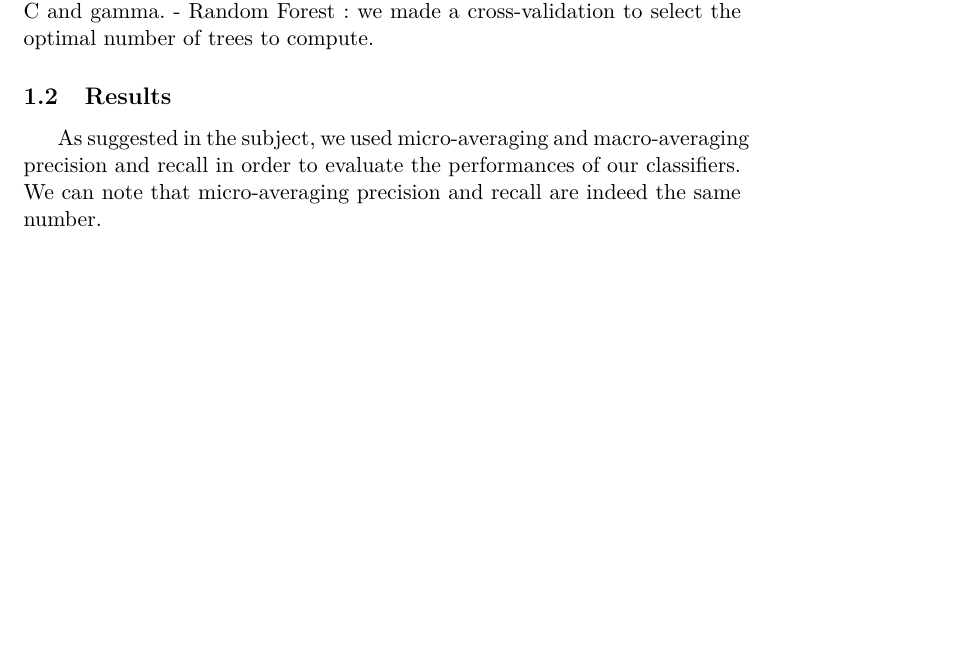
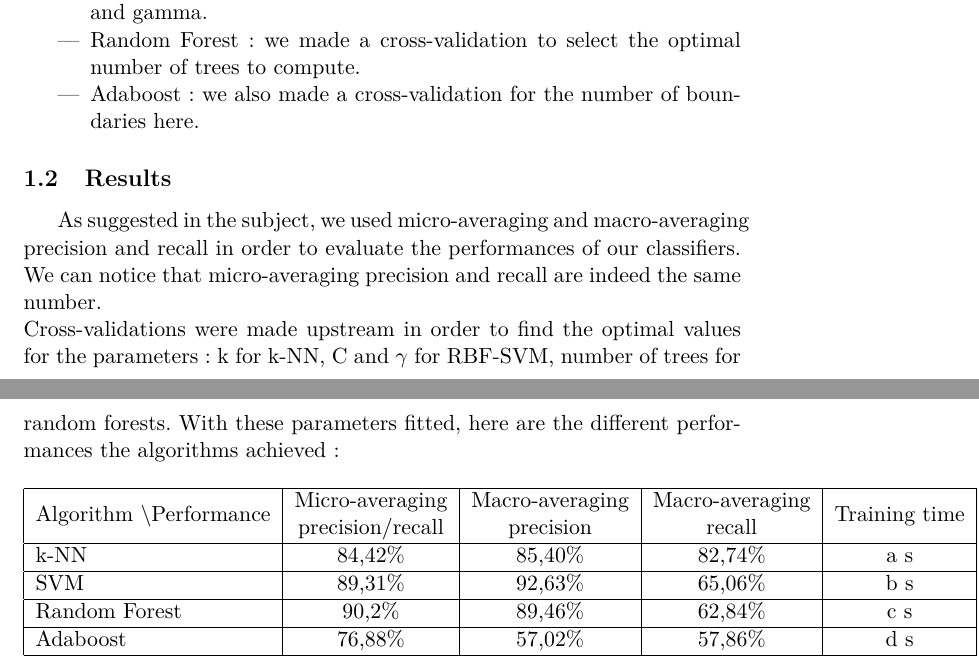
Before and after one commit to elMathos/GraphTextLearning, a LaTeX document (Final project/report.tex): part of the page before the commit and two parts of pages 1 and 2 of 2 after it, the two joined at a grey line, cut so that both start at the same text, the shorter picture padded with empty space. Compiled offline with LaTeX, dvips and Ghostscript.

Commit message:
Starting results for bag of words and gitignore

```diff
--- a/Final project/report.tex
+++ b/Final project/report.tex
@@ -35,14 +35,28 @@
 
 We first implemented the bag-of-words model. From the train and test datasets, two matrices of size n\_documents x n\_terms were computed, using the dictionary of terms present in the train dataset. Then, each document can be seen as a vector in dimension n\_terms.
 \\We tried out several classification algorithm on it:
-- k-Nearest Neighbors: for a given document of the test dataset, we find out the k closest documents in the train dataset using cosine similarity. Then, we assign to the test document the most frequent label among these k neighbors. Arbitrarily, in case of equality, the first label in alphabetic order among the most frequent will be picked up.
-- Support Vector Machine: we used a Gaussian kernel, and cross-validation was made in order to select best values for parameters C and gamma.
-- Random Forest: we made a cross-validation to select the optimal number of trees to compute.
+\begin{itemize}
+	\item k-Nearest Neighbors: for a given document of the test dataset, we find out the k closest documents in the train dataset using cosine similarity. Then, we assign to the test document the most frequent label among these k neighbors. Arbitrarily, in case of equality, the first label in alphabetic order among the most frequent will be picked up.
+	\item Support Vector Machine: we used a Gaussian kernel, and cross-validation was made in order to select best values for parameters C and gamma.
+	\item Random Forest: we made a cross-validation to select the optimal number of trees to compute.
+	\item Adaboost: we also made a cross-validation for the number of boundaries here.
+\end{itemize}
+
 
 \subsection{Results}
 
-As suggested in the subject, we used micro-averaging and macro-averaging precision and recall in order to evaluate the performances of our classifiers. We can note that micro-averaging precision and recall are indeed the same number.
+As suggested in the subject, we used micro-averaging and macro-averaging precision and recall in order to evaluate the performances of our classifiers. We can notice that micro-averaging precision and recall are indeed the same number.
+\\Cross-validations were made upstream in order to find the optimal values for the parameters: k for k-NN, C and $\gamma$ for RBF-SVM, number of trees for random forests. With these parameters fitted, here are the different performances the algorithms achieved :
 
-
+\begin{table}[H]
+	\begin{tabular}{|l|c|c|c|c|}
+		\hline
+		\multicolumn{1}{|c|}{Algorithm \textbackslash Performance} & \begin{tabular}[c]{@{}c@{}}Micro-averaging\\ precision/recall\end{tabular} & \begin{tabular}[c]{@{}c@{}}Macro-averaging\\ precision\end{tabular} & \begin{tabular}[c]{@{}c@{}}Macro-averaging\\ recall\end{tabular} & Training time \\ \hline
+		k-NN                                        & 84,42\%                                                                    & 85,40\%                                                             & 82,74\%                                                          & a s           \\ \hline
+		SVM                                         & 89,31\%                                                                    & 92,63\%                                                             & 65,06\%                                                          & b s           \\ \hline
+		Random Forest                               & 90,2\%                                                                     & 89,46\%                                                             & 62,84\%                                                          & c s           \\ \hline
+		Adaboost                                    & 76,88\%                                                                    & 57,02\%                                                             & 57,86\%                                                          & d s           \\ \hline
+	\end{tabular}
+\end{table}
 
 \end{document}
```
Also changed, not shown: 1 other file.
